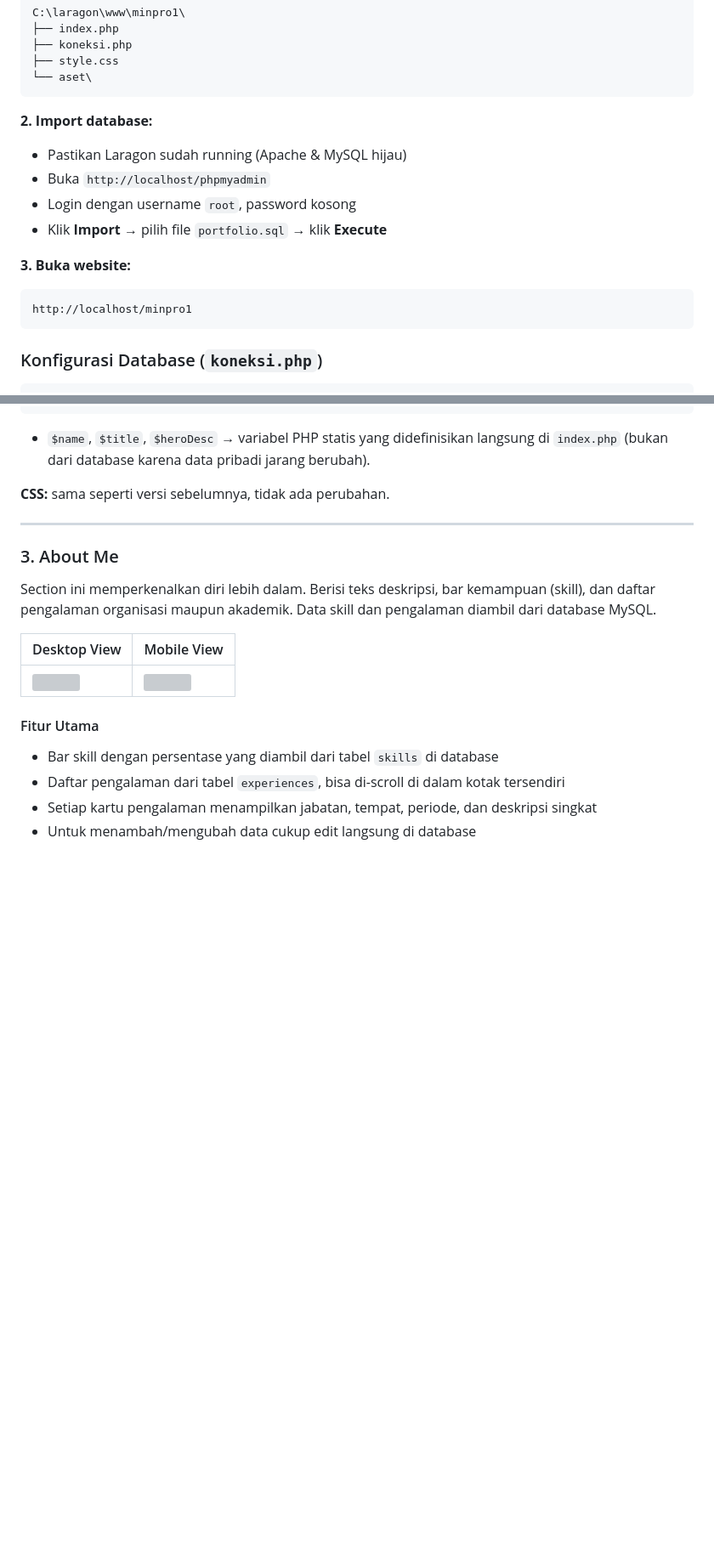
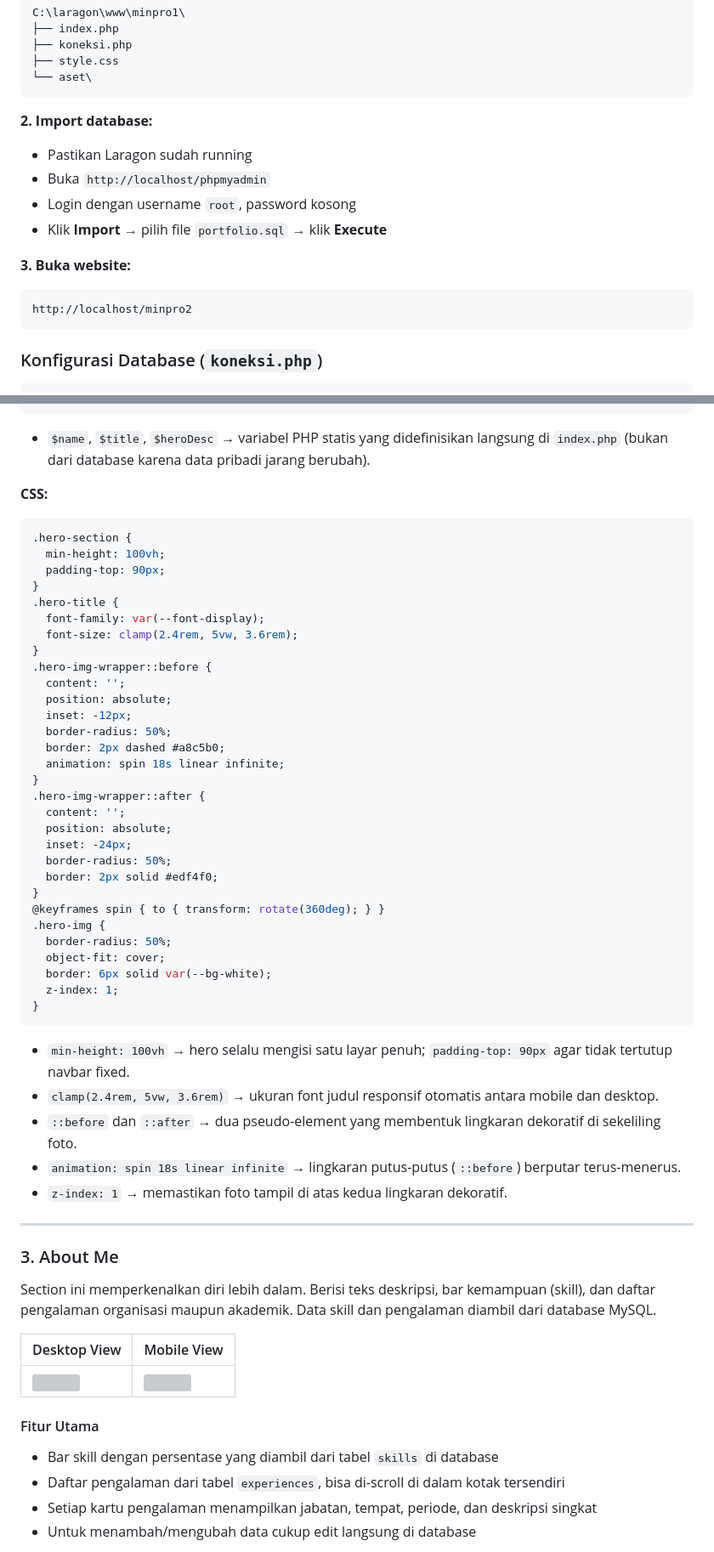
Before and after one commit to JenAM06/PBW-Portofolio-MINPRO2, a Markdown page: README.md, 2 parts joined by grey strips. Shown at 85% size. Drawn GitHub-style; folded sections open; blank space fills up the shorter version; grey boxes are pictures that could not be loaded.

````diff
--- a/README.md
+++ b/README.md
@@ -105,14 +105,14 @@ C:\laragon\www\minpro1\
 ```
 
 **2. Import database:**
-- Pastikan Laragon sudah running (Apache & MySQL hijau)
+- Pastikan Laragon sudah running
 - Buka `http://localhost/phpmyadmin`
 - Login dengan username `root`, password kosong
 - Klik **Import** → pilih file `portfolio.sql` → klik **Execute**
 
 **3. Buka website:**
 ```
-http://localhost/minpro1
+http://localhost/minpro2
 ```
 
 ### Konfigurasi Database (`koneksi.php`)
@@ -240,7 +266,46 @@ Halaman pertama yang dilihat saat membuka portfolio. Menampilkan foto profil, na
 
 - `$name`, `$title`, `$heroDesc` → variabel PHP statis yang didefinisikan langsung di `index.php` (bukan dari database karena data pribadi jarang berubah).
 
-**CSS:** sama seperti versi sebelumnya, tidak ada perubahan.
+**CSS:**
+
+```css
+.hero-section {
+  min-height: 100vh;
+  padding-top: 90px;
+}
+.hero-title {
+  font-family: var(--font-display);
+  font-size: clamp(2.4rem, 5vw, 3.6rem);
+}
+.hero-img-wrapper::before {
+  content: '';
+  position: absolute;
+  inset: -12px;
+  border-radius: 50%;
+  border: 2px dashed #a8c5b0;
+  animation: spin 18s linear infinite;
+}
+.hero-img-wrapper::after {
+  content: '';
+  position: absolute;
+  inset: -24px;
+  border-radius: 50%;
+  border: 2px solid #edf4f0;
+}
+@keyframes spin { to { transform: rotate(360deg); } }
+.hero-img {
+  border-radius: 50%;
+  object-fit: cover;
+  border: 6px solid var(--bg-white);
+  z-index: 1;
+}
+```
+
+- `min-height: 100vh` → hero selalu mengisi satu layar penuh; `padding-top: 90px` agar tidak tertutup navbar fixed.
+- `clamp(2.4rem, 5vw, 3.6rem)` → ukuran font judul responsif otomatis antara mobile dan desktop.
+- `::before` dan `::after` → dua pseudo-element yang membentuk lingkaran dekoratif di sekeliling foto.
+- `animation: spin 18s linear infinite` → lingkaran putus-putus (`::before`) berputar terus-menerus.
+- `z-index: 1` → memastikan foto tampil di atas kedua lingkaran dekoratif.
 
 </details>
 
````
Also changed, not shown: other parts of README.md (+148 -8 lines).
